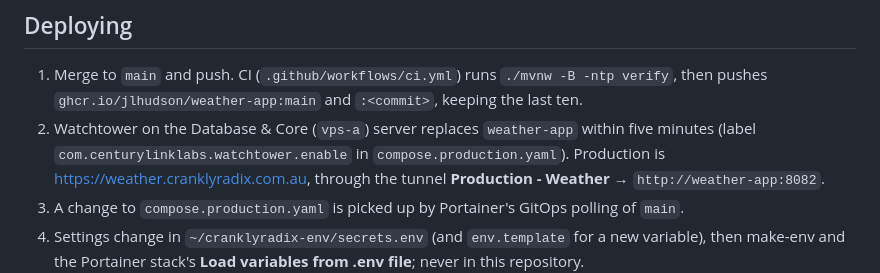
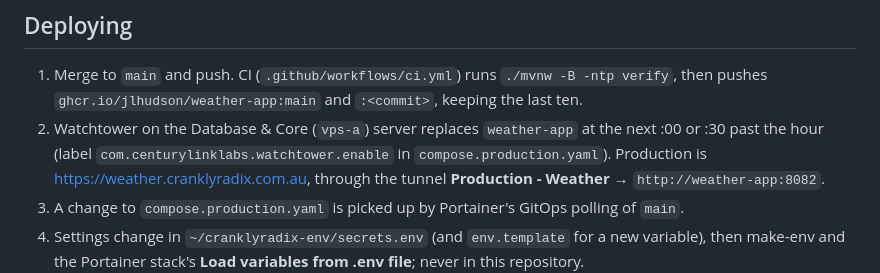
Before and after one commit to jlhudson/Weather-Modelling, a Markdown page: CLAUDE.md, the part around the change. Drawn GitHub-style.

```diff
--- a/CLAUDE.md
+++ b/CLAUDE.md
@@ -124,7 +124,7 @@ packages; fixtures in `src/test/resources/fixtures`; contract in `src/test/resou
 
 1. Merge to `main` and push. CI (`.github/workflows/ci.yml`) runs `./mvnw -B -ntp verify`, then
    pushes `ghcr.io/jlhudson/weather-app:main` and `:<commit>`, keeping the last ten.
-2. Watchtower on the Database & Core (`vps-a`) server replaces `weather-app` within five minutes (label
+2. Watchtower on the Database & Core (`vps-a`) server replaces `weather-app` at the next :00 or :30 past the hour (label
    `com.centurylinklabs.watchtower.enable` in `compose.production.yaml`). Production is https://weather.cranklyradix.com.au, through the
    tunnel **Production - Weather** → `http://weather-app:8082`.
 3. A change to `compose.production.yaml` is picked up by Portainer's GitOps polling of `main`.
```
Also changed, not shown: README.md (+2 -2 lines).
